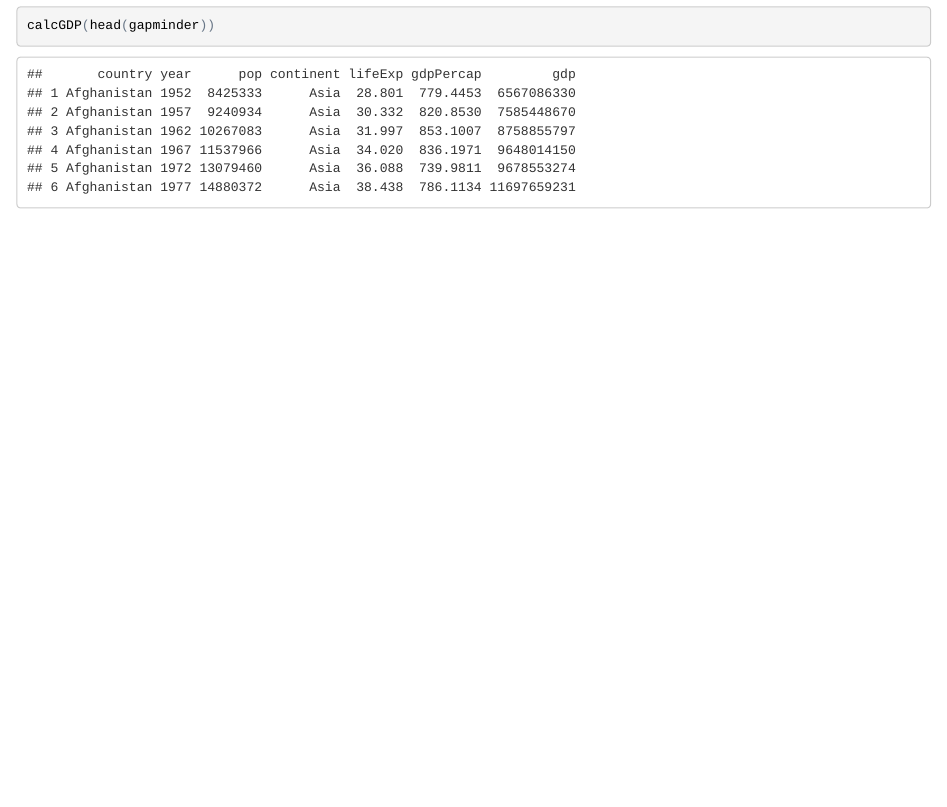
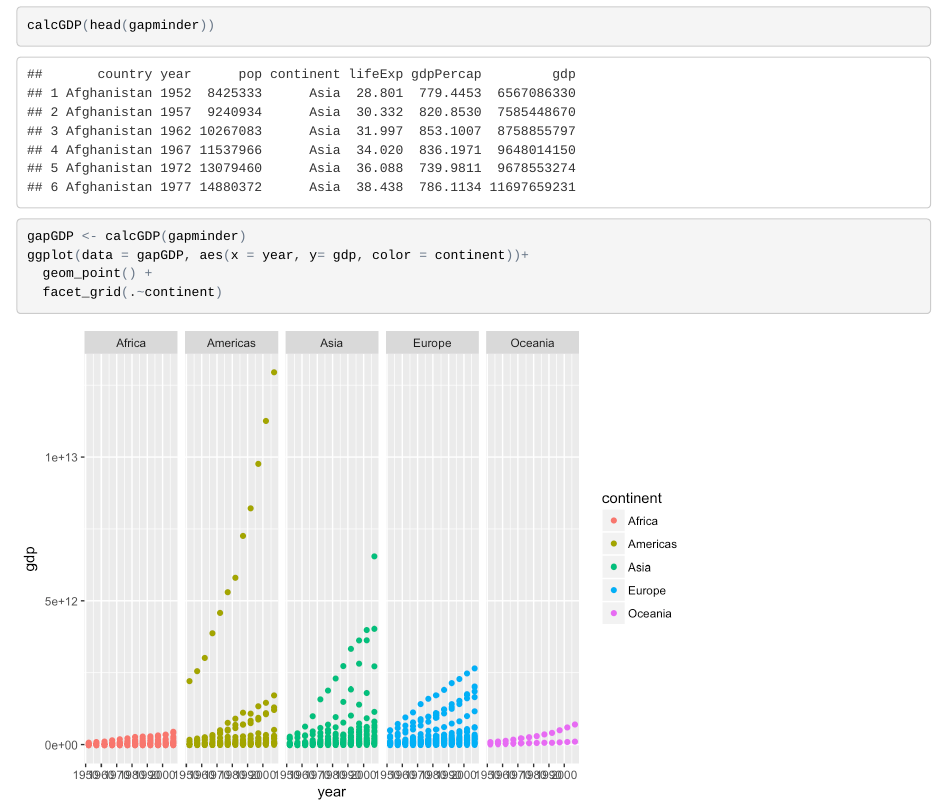
Before and after one commit to wesbick/swc_workshop, an R Markdown document (gapminder_initial_report.Rmd): the page in a window 1100 px wide, from 1280 px down. The pictures show the output file gapminder_initial_report.html that the author committed with the source, opened offline.

Commit message:
added new graphic using GPD function git status

````diff
--- a/gapminder_initial_report.Rmd
+++ b/gapminder_initial_report.Rmd
@@ -48,3 +48,9 @@ calcGDP(gapminder, year= 2002, country="China")
 calcGDP(gapminder, country = "China")
 calcGDP(head(gapminder))
 ```
+```{r faceted_by_cont, fig.path = "figures/"}
+gapGDP <- calcGDP(gapminder)
+ggplot(data = gapGDP, aes(x = year, y= gdp, color = continent))+
+  geom_point() +
+  facet_grid(.~continent)
+```
````
Also changed, not shown: figures/faceted_by_cont-1.png (added), gapminder_initial_report.html.
